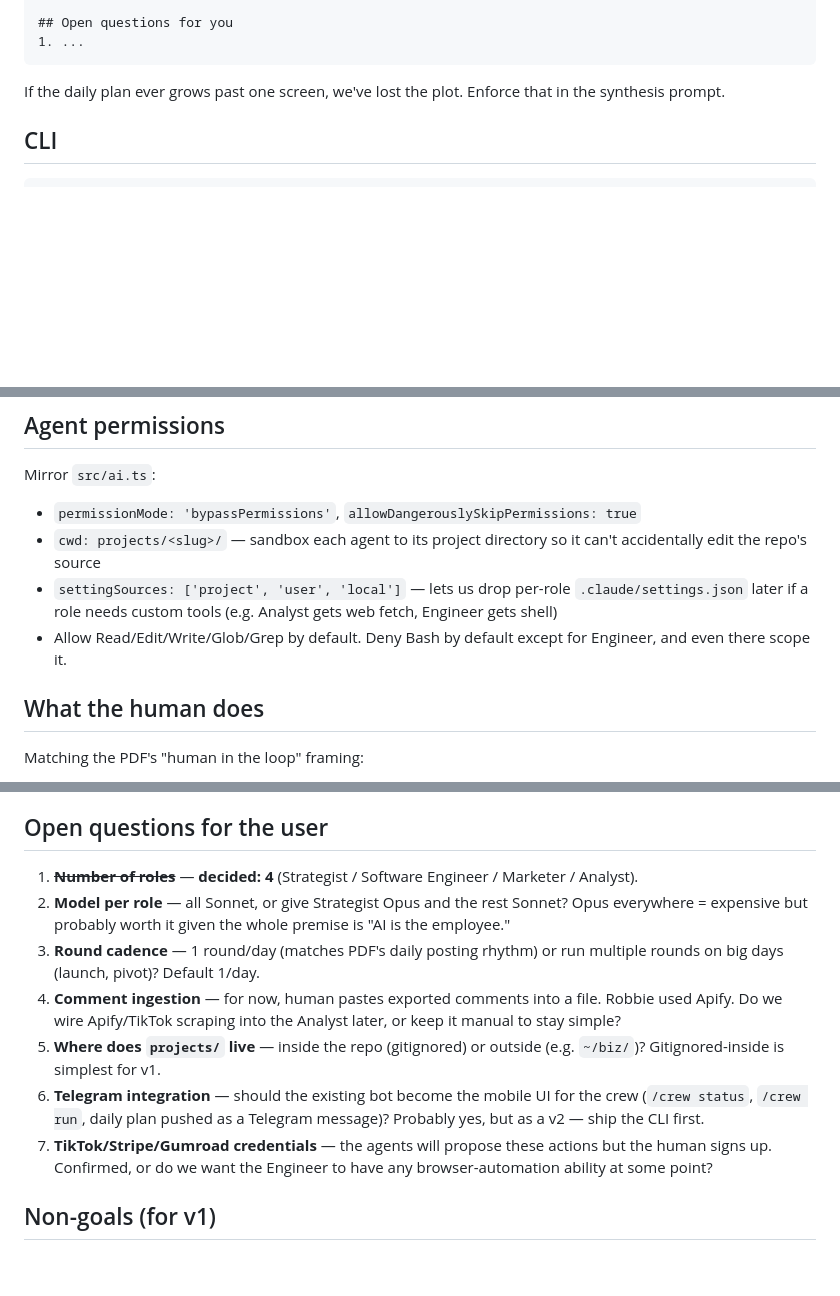
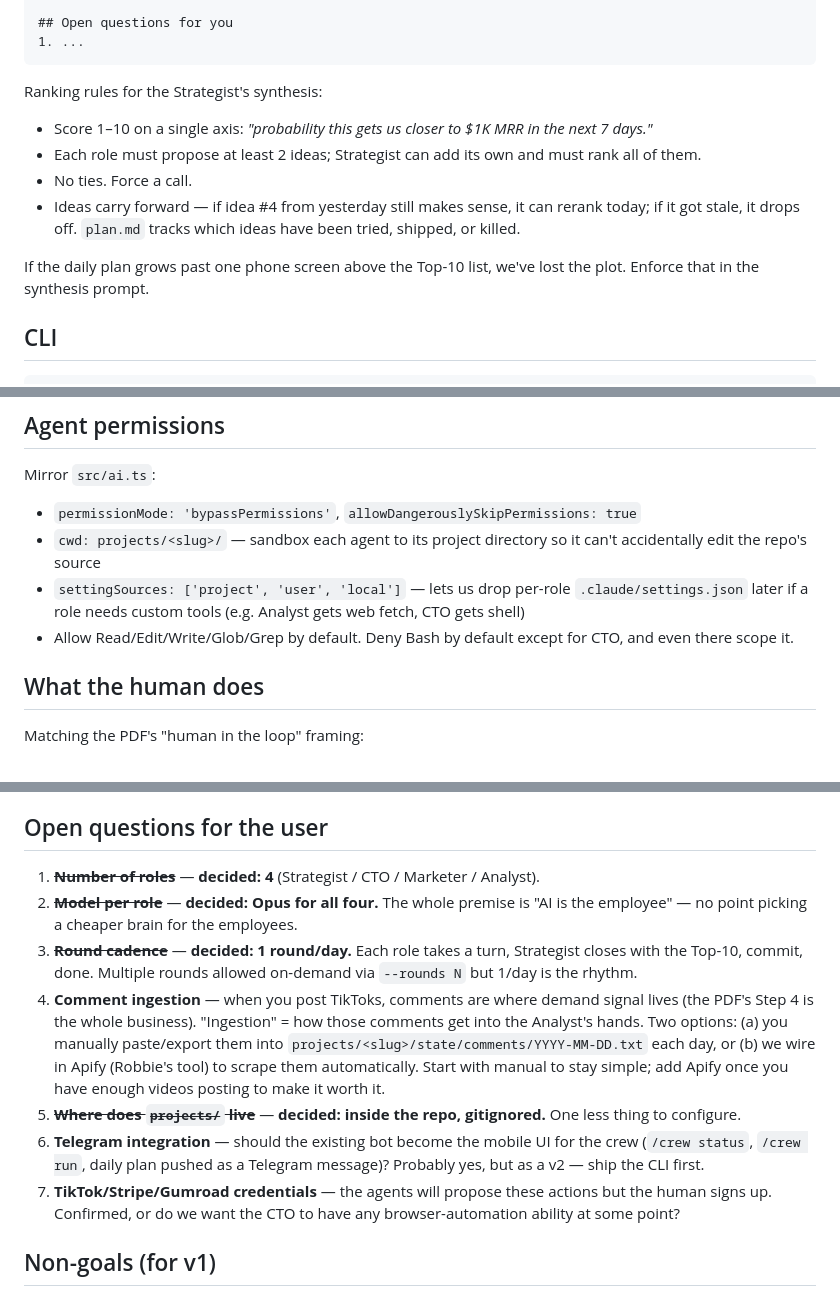
Before and after one commit to ellison-projects/nexo-agent, a Markdown page: _plan/multi-agent-business-builder.md, 3 parts joined by grey strips. Drawn GitHub-style; blank space fills up the shorter version.

````diff
--- a/_plan/multi-agent-business-builder.md
+++ b/_plan/multi-agent-business-builder.md
@@ -98,7 +111,13 @@ Every round ends by writing `state/daily/YYYY-MM-DD.md` with a fixed shape so it
 1. ...
 ```
 
-If the daily plan ever grows past one screen, we've lost the plot. Enforce that in the synthesis prompt.
+Ranking rules for the Strategist's synthesis:
+- Score 1–10 on a single axis: *"probability this gets us closer to $1K MRR in the next 7 days."*
+- Each role must propose at least 2 ideas; Strategist can add its own and must rank all of them.
+- No ties. Force a call.
+- Ideas carry forward — if idea #4 from yesterday still makes sense, it can rerank today; if it got stale, it drops off. `plan.md` tracks which ideas have been tried, shipped, or killed.
+
+If the daily plan grows past one phone screen above the Top-10 list, we've lost the plot. Enforce that in the synthesis prompt.
 
 ## CLI
 
@@ -120,8 +139,8 @@ Each role gets its **own** `.session-id` file (e.g. `projects/<slug>/state/.sess
 Mirror `src/ai.ts`:
 - `permissionMode: 'bypassPermissions'`, `allowDangerouslySkipPermissions: true`
 - `cwd: projects/<slug>/` — sandbox each agent to its project directory so it can't accidentally edit the repo's source
-- `settingSources: ['project', 'user', 'local']` — lets us drop per-role `.claude/settings.json` later if a role needs custom tools (e.g. Analyst gets web fetch, Engineer gets shell)
-- Allow Read/Edit/Write/Glob/Grep by default. Deny Bash by default except for Engineer, and even there scope it.
+- `settingSources: ['project', 'user', 'local']` — lets us drop per-role `.claude/settings.json` later if a role needs custom tools (e.g. Analyst gets web fetch, CTO gets shell)
+- Allow Read/Edit/Write/Glob/Grep by default. Deny Bash by default except for CTO, and even there scope it.
 
 ## What the human does
 
@@ -135,13 +154,13 @@ Matching the PDF's "human in the loop" framing:
 
 ## Open questions for the user
 
-1. ~~**Number of roles**~~ — **decided: 4** (Strategist / Software Engineer / Marketer / Analyst).
-2. **Model per role** — all Sonnet, or give Strategist Opus and the rest Sonnet? Opus everywhere = expensive but probably worth it given the whole premise is "AI is the employee."
-3. **Round cadence** — 1 round/day (matches PDF's daily posting rhythm) or run multiple rounds on big days (launch, pivot)? Default 1/day.
-4. **Comment ingestion** — for now, human pastes exported comments into a file. Robbie used Apify. Do we wire Apify/TikTok scraping into the Analyst later, or keep it manual to stay simple?
-5. **Where does `projects/` live** — inside the repo (gitignored) or outside (e.g. `~/biz/`)? Gitignored-inside is simplest for v1.
+1. ~~**Number of roles**~~ — **decided: 4** (Strategist / CTO / Marketer / Analyst).
+2. ~~**Model per role**~~ — **decided: Opus for all four.** The whole premise is "AI is the employee" — no point picking a cheaper brain for the employees.
+3. ~~**Round cadence**~~ — **decided: 1 round/day.** Each role takes a turn, Strategist closes with the Top-10, commit, done. Multiple rounds allowed on-demand via `--rounds N` but 1/day is the rhythm.
+4. **Comment ingestion** — when you post TikToks, comments are where demand signal lives (the PDF's Step 4 is the whole business). "Ingestion" = how those comments get into the Analyst's hands. Two options: (a) you manually paste/export them into `projects/<slug>/state/comments/YYYY-MM-DD.txt` each day, or (b) we wire in Apify (Robbie's tool) to scrape them automatically. Start with manual to stay simple; add Apify once you have enough videos posting to make it worth it.
+5. ~~**Where does `projects/` live**~~ — **decided: inside the repo, gitignored.** One less thing to configure.
 6. **Telegram integration** — should the existing bot become the mobile UI for the crew (`/crew status`, `/crew run`, daily plan pushed as a Telegram message)? Probably yes, but as a v2 — ship the CLI first.
-7. **TikTok/Stripe/Gumroad credentials** — the agents will propose these actions but the human signs up. Confirmed, or do we want the Engineer to have any browser-automation ability at some point?
+7. **TikTok/Stripe/Gumroad credentials** — the agents will propose these actions but the human signs up. Confirmed, or do we want the CTO to have any browser-automation ability at some point?
 
 ## Non-goals (for v1)
 
````
Also changed, not shown: other parts of _plan/multi-agent-business-builder.md (+29 -16 lines).
